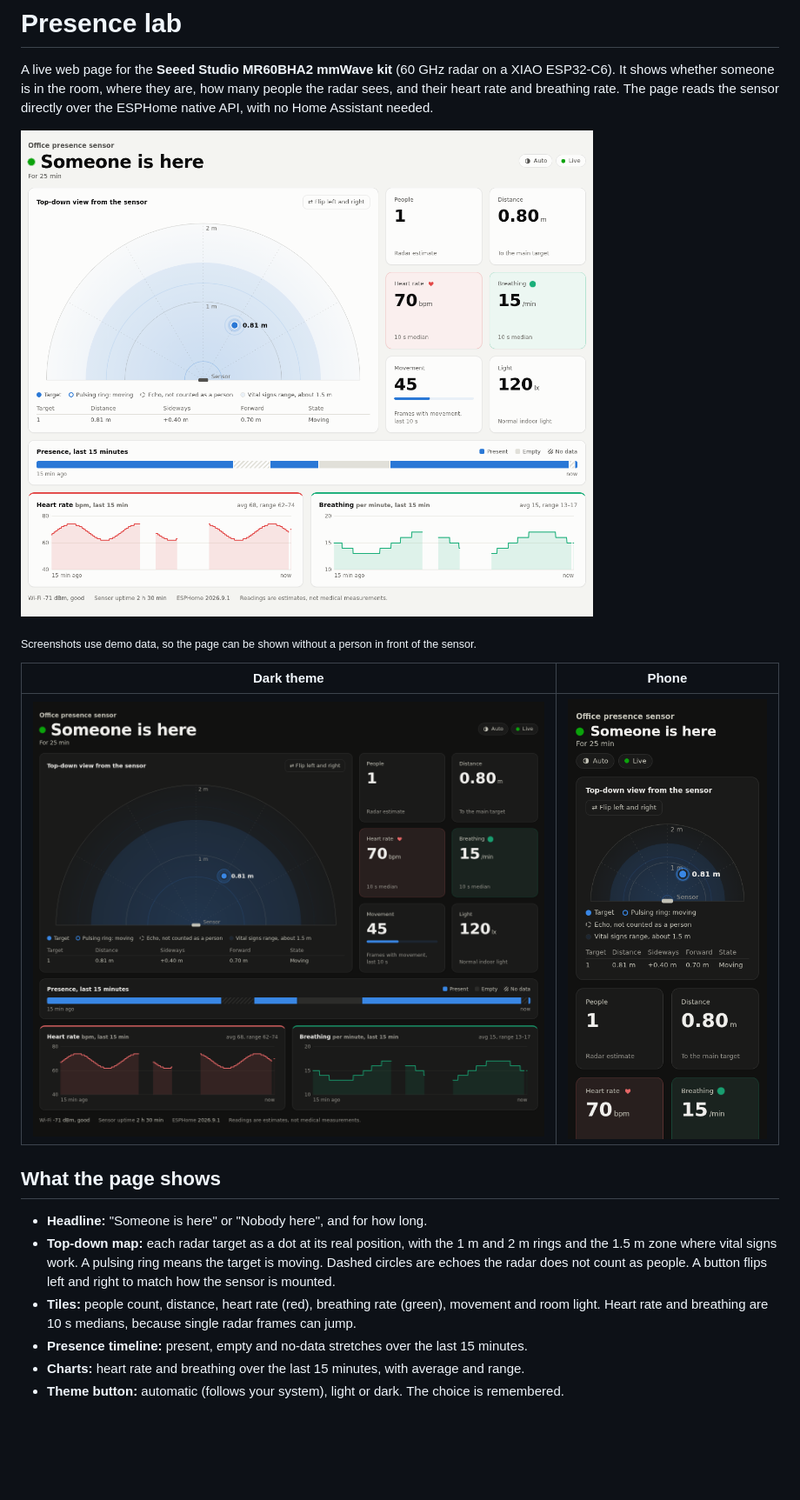
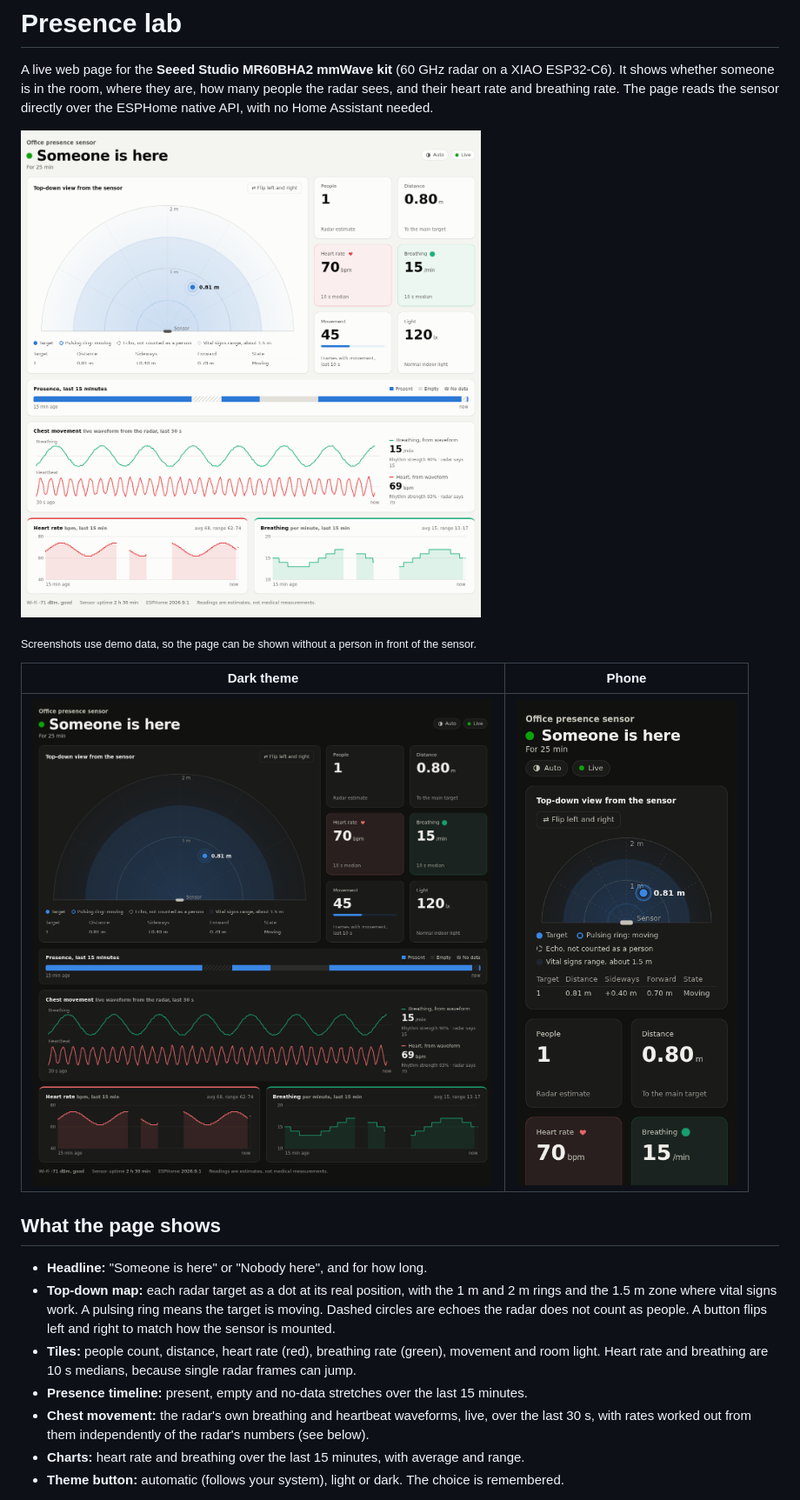
Before and after one commit to florty/presence-lab, a Markdown page: README.md, the part around one of its changes. Shown at 87% size. GitHub-like rendering; pictures changed too: docs/images/page-dark.png, docs/images/page-light.png, docs/images/page-phone.png; blank space fills up the shorter version.

Commit message:
Show the radar's live breathing and heartbeat waveform, with gated rate estimates

```diff
--- a/README.md
+++ b/README.md
@@ -22,6 +22,8 @@ needed.
 - **Tiles:** people count, distance, heart rate (red), breathing rate (green), movement and room light.
   Heart rate and breathing are 10 s medians, because single radar frames can jump.
 - **Presence timeline:** present, empty and no-data stretches over the last 15 minutes.
+- **Chest movement:** the radar's own breathing and heartbeat waveforms, live, over the last 30 s, with
+  rates worked out from them independently of the radar's numbers (see below).
 - **Charts:** heart rate and breathing over the last 15 minutes, with average and range.
 - **Theme button:** automatic (follows your system), light or dark. The choice is remembered.
 
```
Also changed, not shown: other parts of README.md (+32 -4 lines), 2 other files.
